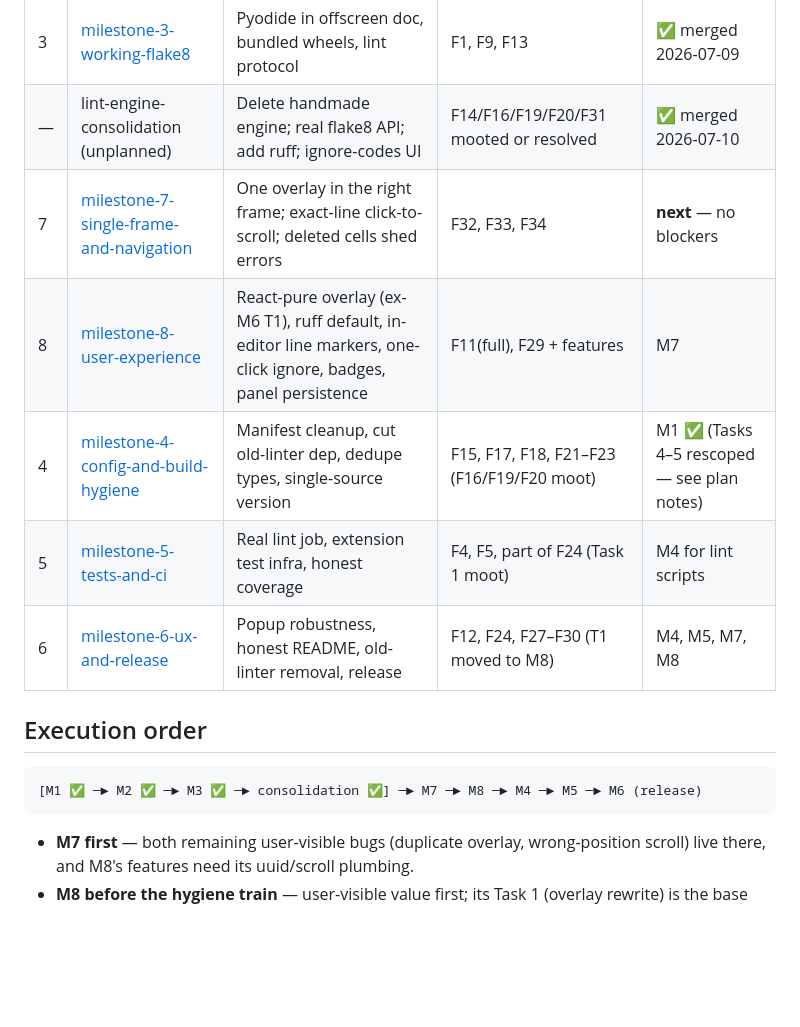
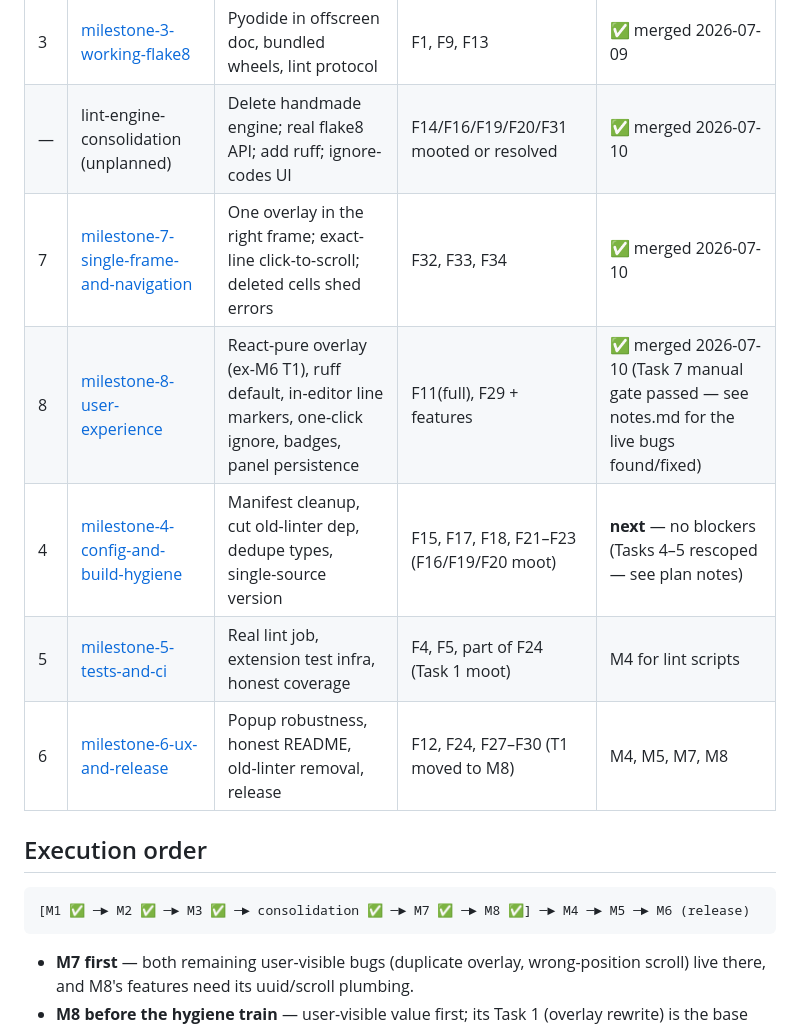
Before and after one commit to chater-marzougui/kaggle-lint, a Markdown page: docs/next_plans/README.md, the part around the change. GitHub-like rendering; blank space fills up the shorter version.

````diff
--- a/docs/next_plans/README.md
+++ b/docs/next_plans/README.md
@@ -16,16 +16,16 @@ Every plan references finding IDs (F1–F34) from [../review-findings.md](../rev
 | 2 | [milestone-2-reliable-code-extraction](milestone-2-reliable-code-extraction/plan.md) | MAIN-world extraction bridge, cell store, re-lint on edit | F3, F7, F8, F25 | ✅ merged 2026-07-09 |
 | 3 | [milestone-3-working-flake8](milestone-3-working-flake8/plan.md) | Pyodide in offscreen doc, bundled wheels, lint protocol | F1, F9, F13 | ✅ merged 2026-07-09 |
 | — | lint-engine-consolidation (unplanned) | Delete handmade engine; real flake8 API; add ruff; ignore-codes UI | F14/F16/F19/F20/F31 mooted or resolved | ✅ merged 2026-07-10 |
-| 7 | [milestone-7-single-frame-and-navigation](milestone-7-single-frame-and-navigation/plan.md) | One overlay in the right frame; exact-line click-to-scroll; deleted cells shed errors | F32, F33, F34 | **next** — no blockers |
-| 8 | [milestone-8-user-experience](milestone-8-user-experience/plan.md) | React-pure overlay (ex-M6 T1), ruff default, in-editor line markers, one-click ignore, badges, panel persistence | F11(full), F29 + features | M7 |
-| 4 | [milestone-4-config-and-build-hygiene](milestone-4-config-and-build-hygiene/plan.md) | Manifest cleanup, cut old-linter dep, dedupe types, single-source version | F15, F17, F18, F21–F23 (F16/F19/F20 moot) | M1 ✅ (Tasks 4–5 rescoped — see plan notes) |
+| 7 | [milestone-7-single-frame-and-navigation](milestone-7-single-frame-and-navigation/plan.md) | One overlay in the right frame; exact-line click-to-scroll; deleted cells shed errors | F32, F33, F34 | ✅ merged 2026-07-10 |
+| 8 | [milestone-8-user-experience](milestone-8-user-experience/plan.md) | React-pure overlay (ex-M6 T1), ruff default, in-editor line markers, one-click ignore, badges, panel persistence | F11(full), F29 + features | ✅ merged 2026-07-10 (Task 7 manual gate passed — see notes.md for the live bugs found/fixed) |
+| 4 | [milestone-4-config-and-build-hygiene](milestone-4-config-and-build-hygiene/plan.md) | Manifest cleanup, cut old-linter dep, dedupe types, single-source version | F15, F17, F18, F21–F23 (F16/F19/F20 moot) | **next** — no blockers (Tasks 4–5 rescoped — see plan notes) |
 | 5 | [milestone-5-tests-and-ci](milestone-5-tests-and-ci/plan.md) | Real lint job, extension test infra, honest coverage | F4, F5, part of F24 (Task 1 moot) | M4 for lint scripts |
 | 6 | [milestone-6-ux-and-release](milestone-6-ux-and-release/plan.md) | Popup robustness, honest README, old-linter removal, release | F12, F24, F27–F30 (T1 moved to M8) | M4, M5, M7, M8 |
 
 ## Execution order
 
 ```
-[M1 ✅ ─► M2 ✅ ─► M3 ✅ ─► consolidation ✅] ─► M7 ─► M8 ─► M4 ─► M5 ─► M6 (release)
+[M1 ✅ ─► M2 ✅ ─► M3 ✅ ─► consolidation ✅ ─► M7 ✅ ─► M8 ✅] ─► M4 ─► M5 ─► M6 (release)
 ```
 
 - **M7 first** — both remaining user-visible bugs (duplicate overlay, wrong-position scroll) live there, and M8's features need its uuid/scroll plumbing.
````
Also changed, not shown: docs/next_plans/DEVELOPER_PROMPTS.md (+4 -4 lines).
